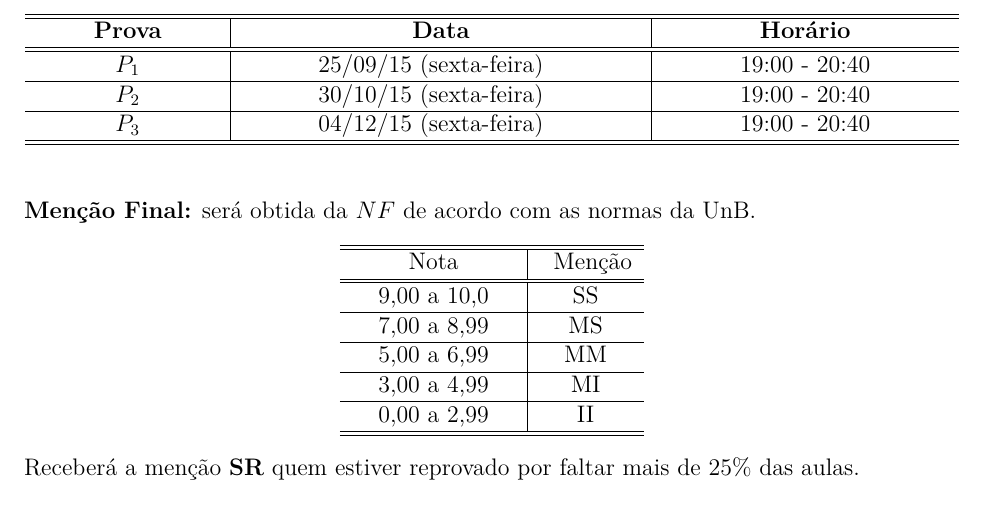
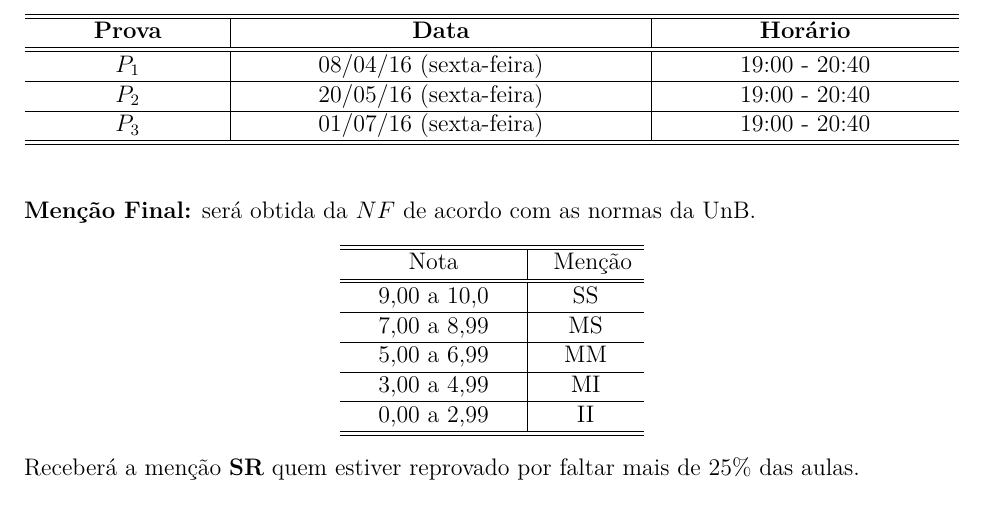
Before and after one commit to jfreitasunb/Algebra-1, a LaTeX document (plano-algebra-1_(1-2016).tex): part of page 2 of 2, cut so that both start at the same text. Compiled offline with XeLaTeX.

Commit message:
Plano de aula para o 2016/1.

```diff
--- a/plano-algebra-1_(2-2015).tex
+++ b/plano-algebra-1_(1-2016).tex
@@ -98,11 +98,11 @@ Ser\'a considerado aprovado o estudante que obtiver $NF$ maior ou igual a 5.
         \hline\hline
         \hspace{1cm}{\bf Prova}\hspace{1cm} & \hspace{3cm}{\bf Data}\hspace{3cm} & \hspace{1.7cm}{\bf Hor\'{a}rio}\hspace{1.7cm} \\
         \hline\hline
-        $P_1$ & 25/09/15 (sexta-feira) \phantom{x} & 19:00 - 20:40 \\
+        $P_1$ & 08/04/16 (sexta-feira) \phantom{x} & 19:00 - 20:40 \\
         \hline
-        $P_2$ & 30/10/15 (sexta-feira) \phantom{x} & 19:00 - 20:40 \\
+        $P_2$ & 20/05/16 (sexta-feira) \phantom{x} & 19:00 - 20:40 \\
         \hline
-        $P_3$ & 04/12/15 (sexta-feira) \phantom{x} & 19:00 - 20:40 \\
+        $P_3$ & 01/07/16 (sexta-feira) \phantom{x} & 19:00 - 20:40 \\
         \hline\hline
         %$PF$ &  11/07/11 (segunda-fei) \phantom{x} & 8:00 - 9:50 \\
         %\hline\hline
```
Also changed, not shown: plano-algebra-1_(1-2016).tex (4 more changed lines).
